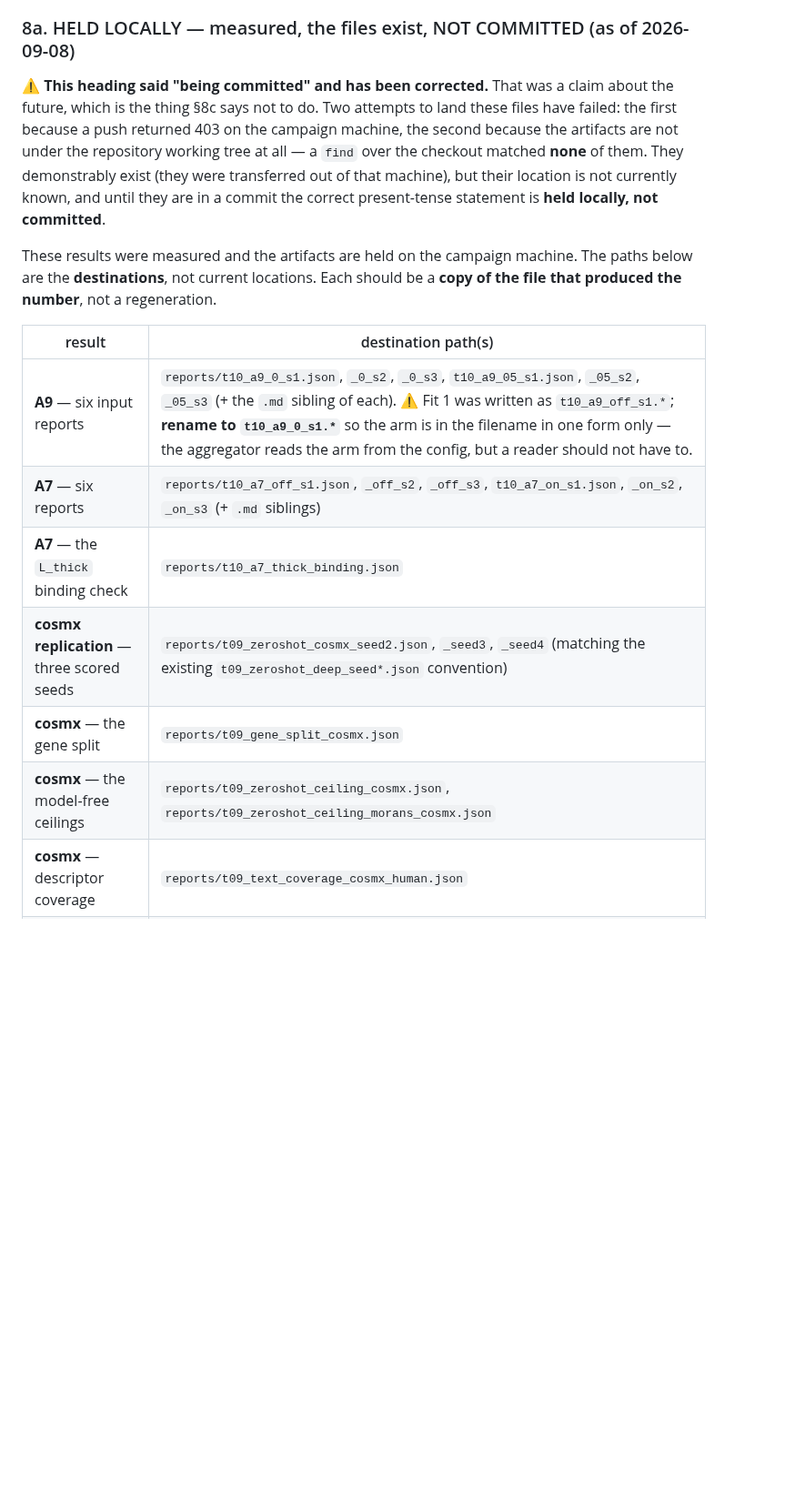
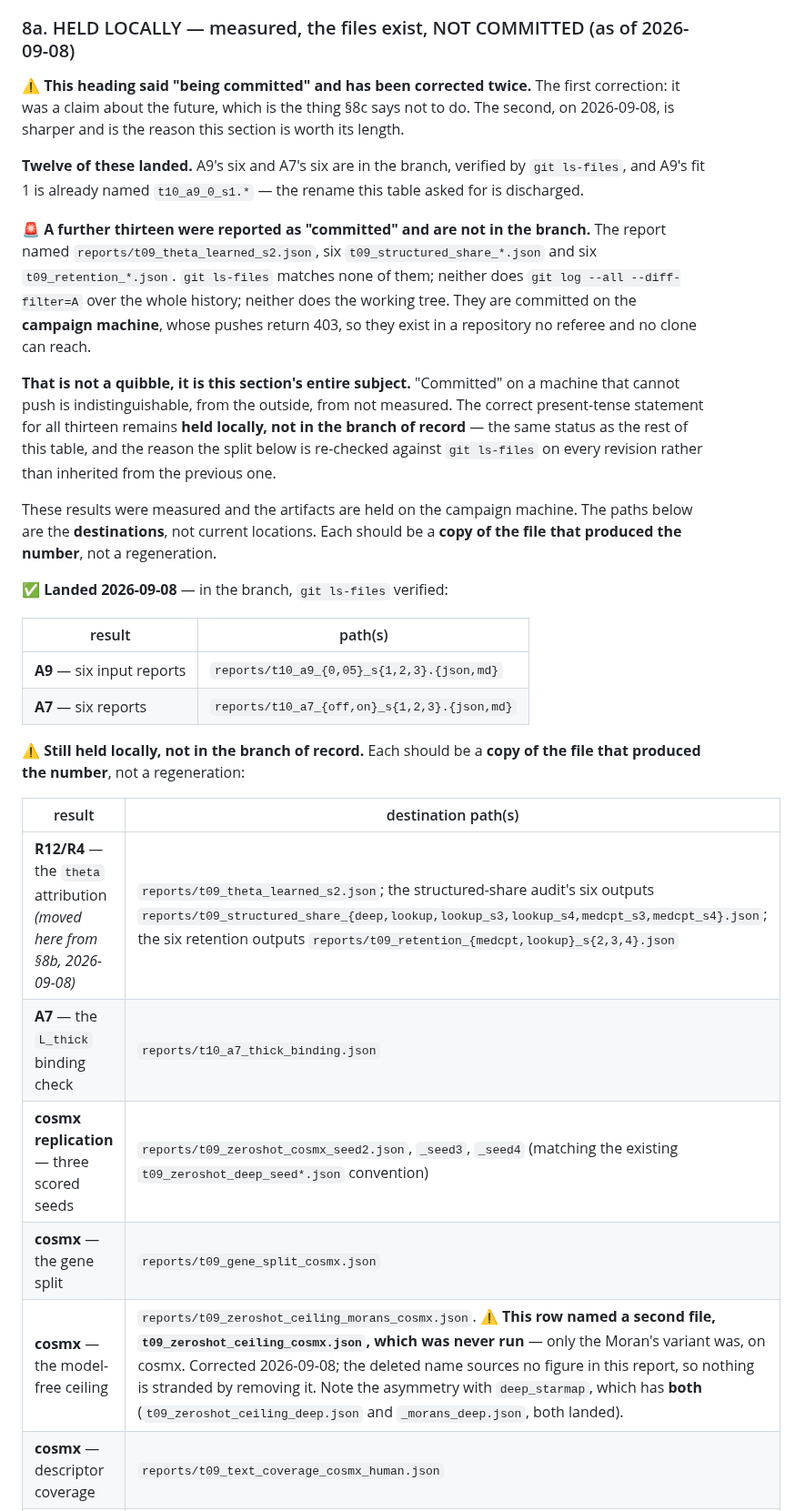
Before and after one commit to hanv14/SpatialCPA, a Markdown page: reports/advisor_report.md, the part around one of its changes. Shown at 91% size. Rendered like a GitHub page; blank space fills up the shorter version.

```diff
--- a/reports/advisor_report.md
+++ b/reports/advisor_report.md
@@ -439,26 +439,47 @@ what the paper may assert.
 
 ### 8a. HELD LOCALLY — measured, the files exist, NOT COMMITTED (as of 2026-09-08)
 
-⚠️ **This heading said "being committed" and has been corrected.** That was a claim about the
-future, which is the thing §8c says not to do. Two attempts to land these files have failed: the
-first because a push returned 403 on the campaign machine, the second because the artifacts are not
-under the repository working tree at all — a `find` over the checkout matched **none** of them. They
-demonstrably exist (they were transferred out of that machine), but their location is not currently
-known, and until they are in a commit the correct present-tense statement is **held locally, not
-committed**.
+⚠️ **This heading said "being committed" and has been corrected twice.** The first correction: it
+was a claim about the future, which is the thing §8c says not to do. The second, on 2026-09-08, is
+sharper and is the reason this section is worth its length.
+
+**Twelve of these landed.** A9's six and A7's six are in the branch, verified by `git ls-files`, and
+A9's fit 1 is already named `t10_a9_0_s1.*` — the rename this table asked for is discharged.
+
+🚨 **A further thirteen were reported as "committed" and are not in the branch.** The report named
+`reports/t09_theta_learned_s2.json`, six `t09_structured_share_*.json` and six
+`t09_retention_*.json`. `git ls-files` matches none of them; neither does `git log --all
+--diff-filter=A` over the whole history; neither does the working tree. They are committed on the
+**campaign machine**, whose pushes return 403, so they exist in a repository no referee and no
+clone can reach.
+
+**That is not a quibble, it is this section's entire subject.** "Committed" on a machine that cannot
+push is indistinguishable, from the outside, from not measured. The correct present-tense statement
+for all thirteen remains **held locally, not in the branch of record** — the same status as the rest
+of this table, and the reason the split below is re-checked against `git ls-files` on every revision
+rather than inherited from the previous one.
 
 These results were measured and the artifacts are held on the campaign machine. The paths below are
 the **destinations**, not current locations. Each should be a **copy of the file that produced the
 number**, not a regeneration.
 
+✅ **Landed 2026-09-08** — in the branch, `git ls-files` verified:
+
+| result | path(s) |
+|---|---|
+| **A9** — six input reports | `reports/t10_a9_{0,05}_s{1,2,3}.{json,md}` |
+| **A7** — six reports | `reports/t10_a7_{off,on}_s{1,2,3}.{json,md}` |
+
+⚠️ **Still held locally, not in the branch of record.** Each should be a **copy of the file that
+produced the number**, not a regeneration:
+
 | result | destination path(s) |
 |---|---|
-| **A9** — six input reports | `reports/t10_a9_0_s1.json`, `_0_s2`, `_0_s3`, `t10_a9_05_s1.json`, `_05_s2`, `_05_s3` (+ the `.md` sibling of each). ⚠️ Fit 1 was written as `t10_a9_off_s1.*`; **rename to `t10_a9_0_s1.*`** so the arm is in the filename in one form only — the aggregator reads the arm from the config, but a reader should not have to. |
-| **A7** — six reports | `reports/t10_a7_off_s1.json`, `_off_s2`, `_off_s3`, `t10_a7_on_s1.json`, `_on_s2`, `_on_s3` (+ `.md` siblings) |
+| **R12/R4** — the `theta` attribution *(moved here from §8b, 2026-09-08)* | `reports/t09_theta_learned_s2.json`; the structured-share audit's six outputs `reports/t09_structured_share_{deep,lookup,lookup_s3,lookup_s4,medcpt_s3,medcpt_s4}.json`; the six retention outputs `reports/t09_retention_{medcpt,lookup}_s{2,3,4}.json` |
 | **A7** — the `L_thick` binding check | `reports/t10_a7_thick_binding.json` |
 | **cosmx replication** — three scored seeds | `reports/t09_zeroshot_cosmx_seed2.json`, `_seed3`, `_seed4` (matching the existing `t09_zeroshot_deep_seed*.json` convention) |
 | **cosmx** — the gene split | `reports/t09_gene_split_cosmx.json` |
-| **cosmx** — the model-free ceilings | `reports/t09_zeroshot_ceiling_cosmx.json`, `reports/t09_zeroshot_ceiling_morans_cosmx.json` |
+| **cosmx** — the model-free ceiling | `reports/t09_zeroshot_ceiling_morans_cosmx.json`. ⚠️ **This row named a second file, `t09_zeroshot_ceiling_cosmx.json`, which was never run** — only the Moran's variant was, on cosmx. Corrected 2026-09-08; the deleted name sources no figure in this report, so nothing is stranded by removing it. Note the asymmetry with `deep_starmap`, which has **both** (`t09_zeroshot_ceiling_deep.json` and `_morans_deep.json`, both landed). |
 | **cosmx** — descriptor coverage | `reports/t09_text_coverage_cosmx_human.json` |
 | **cosmx** — the degeneracy check | `reports/t09_degeneracy_cosmx.json` |
 | **pool sparsity**, both datasets | `reports/t09_pool_sparsity_cosmx.json`, `reports/t09_pool_sparsity_deep.json` |
```
Also changed, not shown: other parts of reports/advisor_report.md (+22 -6 lines).
